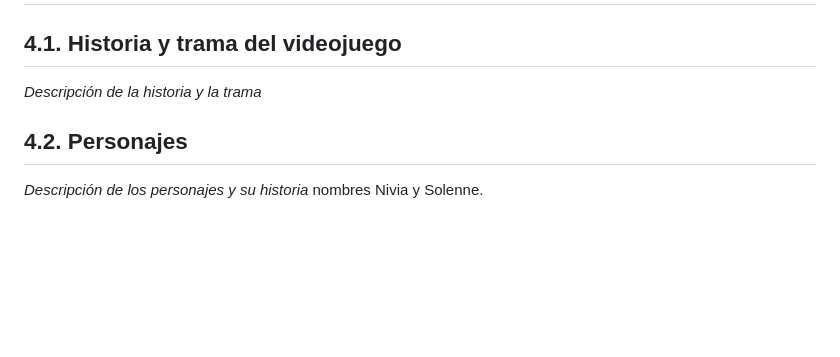
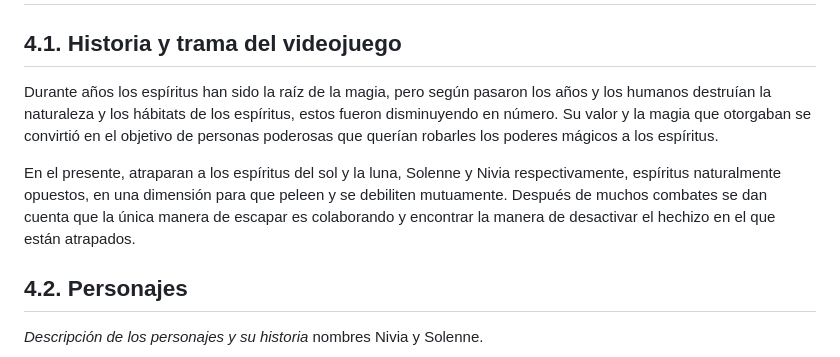
Before and after one commit to lalachip7/Eclipsa, a Markdown page: README.md, the part around the change. Drawn GitHub-style; blank space fills up the shorter version.

Commit message:
Update README.md
historia

```diff
--- a/README.md
+++ b/README.md
@@ -93,7 +93,10 @@ Como las habilidades de los personajes no cambian entre niveles y no existe prog
 
 # 4. Historia y narrativa
 ## 4.1. Historia y trama del videojuego
-*Descripción de la historia y la trama*
+Durante años los espíritus han sido la raíz de la magia, pero según pasaron los años y los humanos destruían la naturaleza y los hábitats de los espíritus, estos fueron disminuyendo en número. Su valor y la magia que otorgaban se convirtió en el objetivo de personas poderosas que querían robarles los poderes mágicos a los espíritus.
+
+En el presente, atraparan a los espíritus del sol y la luna, Solenne y Nivia respectivamente, espíritus naturalmente opuestos, en una dimensión para que peleen y se debiliten mutuamente. Después de muchos combates se dan cuenta que la única manera de escapar es colaborando y encontrar la manera de desactivar el hechizo en el que están atrapados.
+
 ## 4.2. Personajes
 *Descripción de los personajes y su historia*
 nombres Nivia y Solenne.
```
